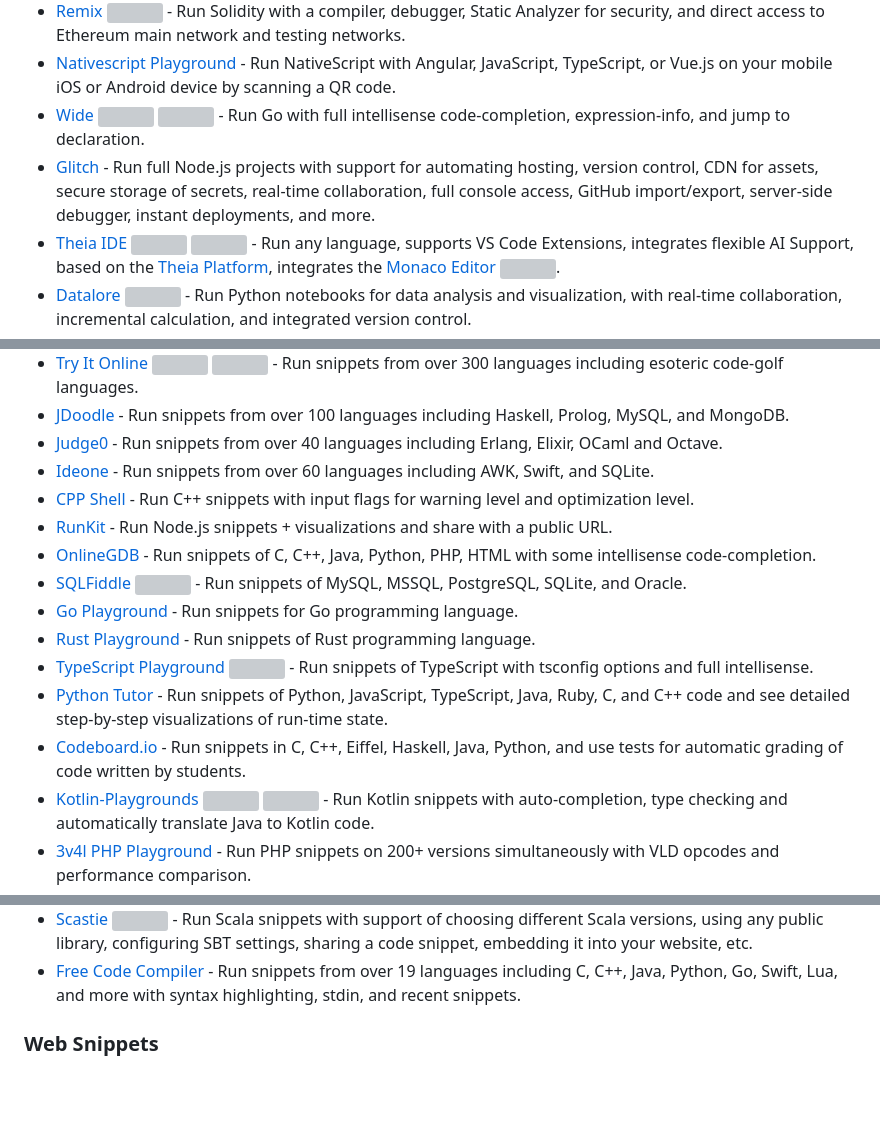
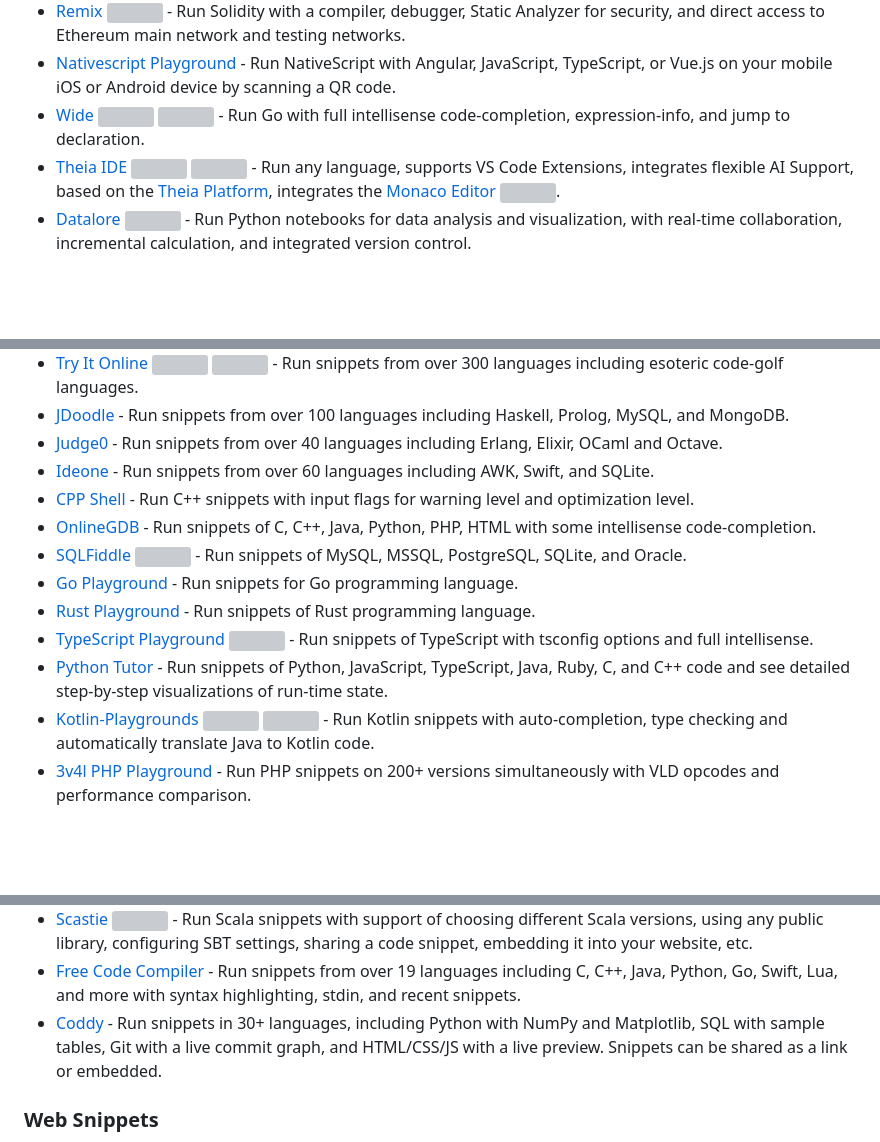
Before and after one commit to styfle/awesome-online-ide, a Markdown page: README.md, 3 parts joined by grey strips. Drawn GitHub-style; blank space fills up the shorter version; grey boxes are pictures that could not be loaded.

Commit message:
Remove six IDEs that shut down, add Coddy

```diff
--- a/README.md
+++ b/README.md
@@ -38,7 +35,6 @@ An ([IDE](https://en.wikipedia.org/wiki/Integrated_development_environment)) is
 - [Remix](http://remix.ethereum.org) [<img title="Open Source" width="16" src="https://cdn.jsdelivr.net/npm/simple-icons@1.2.7/icons/github.svg" />](https://github.com/ethereum/remix) - Run Solidity with a compiler, debugger, Static Analyzer for security, and direct access to Ethereum main network and testing networks.
 - [Nativescript Playground](https://play.nativescript.org) - Run NativeScript with Angular, JavaScript, TypeScript, or Vue.js on your mobile iOS or Android device by scanning a QR code.
 - [Wide](https://wide.b3log.org) [<img title="Open Source" width="16" src="https://cdn.jsdelivr.net/npm/simple-icons@1.2.7/icons/github.svg" />](https://github.com/88250/wide) <img title="Sign Up Required" width="16" src="https://cdn.jsdelivr.net/npm/simple-icons@1.2.7/icons/shopify.svg" /> - Run Go with full intellisense code-completion, expression-info, and jump to declaration.
-- [Glitch](https://glitch.com) - Run full Node.js projects with support for automating hosting, version control, CDN for assets, secure storage of secrets, real-time collaboration, full console access, GitHub import/export, server-side debugger, instant deployments, and more.
 - [Theia IDE](https://theia-ide.org) [<img title="Open Source" width="16" src="https://cdn.jsdelivr.net/npm/simple-icons@1.2.7/icons/github.svg" />](https://github.com/eclipse-theia/theia) [<img title="Self Hosted" width="16" src="https://cdn.jsdelivr.net/npm/simple-icons@1.2.7/icons/docker.svg" />](https://github.com/eclipse-theia/theia-ide?tab=readme-ov-file#docker) - Run any language, supports VS Code Extensions, integrates flexible AI Support, based on the [Theia Platform](https://theia-ide.org/theia-platform/), integrates the [Monaco Editor](https://microsoft.github.io/monaco-editor/) [<img title="Open Source" width="16" src="https://cdn.jsdelivr.net/npm/simple-icons@1.2.7/icons/github.svg" />](https://github.com/Microsoft/monaco-editor).
 - [Datalore](https://datalore.io) <img title="Sign Up Required" width="16" src="https://cdn.jsdelivr.net/npm/simple-icons@1.2.7/icons/shopify.svg" /> - Run Python notebooks for data analysis and visualization, with real-time collaboration, incremental calculation, and integrated version control.
 - [MATLAB Online](https://www.mathworks.com/products/matlab-online.html) <img title="Sign Up Required" width="16" src="https://cdn.jsdelivr.net/npm/simple-icons@1.2.7/icons/shopify.svg" /> - Run MATLAB code, visualize results, share scripts and collaborate on mathematical computing software.
@@ -65,14 +61,12 @@ An ([IDE](https://en.wikipedia.org/wiki/Integrated_development_environment)) is
 - [Judge0](https://ide.judge0.com) - Run snippets from over 40 languages including Erlang, Elixir, OCaml and Octave.
 - [Ideone](https://ideone.com) - Run snippets from over 60 languages including AWK, Swift, and SQLite.
 - [CPP Shell](http://cpp.sh) - Run C++ snippets with input flags for warning level and optimization level.
-- [RunKit](https://runkit.com) - Run Node.js snippets + visualizations and share with a public URL.
 - [OnlineGDB](https://onlinegdb.com) - Run snippets of C, C++, Java, Python, PHP, HTML with some intellisense code-completion.
 - [SQLFiddle](http://sqlfiddle.com) [<img title="Open Source" width="16" src="https://cdn.jsdelivr.net/npm/simple-icons@1.2.7/icons/github.svg" />](https://github.com/zzzprojects/sqlfiddle3) - Run snippets of MySQL, MSSQL, PostgreSQL, SQLite, and Oracle.
 - [Go Playground](https://play.golang.org) - Run snippets for Go programming language.
 - [Rust Playground](https://play.rust-lang.org) - Run snippets of Rust programming language.
 - [TypeScript Playground](https://typescript-play.js.org) [<img title="Open Source" width="16" src="https://cdn.jsdelivr.net/npm/simple-icons@1.2.7/icons/github.svg" />](https://github.com/agentcooper/typescript-play) - Run snippets of TypeScript with tsconfig options and full intellisense.
 - [Python Tutor](http://pythontutor.com) - Run snippets of Python, JavaScript, TypeScript, Java, Ruby, C, and C++ code and see detailed step-by-step visualizations of run-time state.
-- [Codeboard.io](https://codeboard.io) - Run snippets in C, C++, Eiffel, Haskell, Java, Python, and use tests for automatic grading of code written by students.
 - [Kotlin-Playgrounds](https://play.kotlinlang.org) [<img title="Open Source" width="16" src="https://cdn.jsdelivr.net/npm/simple-icons@1.2.7/icons/github.svg" />](https://github.com/JetBrains/kotlin-playground) [<img title="Self Hosted" width="16" src="https://cdn.jsdelivr.net/npm/simple-icons@1.2.7/icons/docker.svg" />](https://github.com/JetBrains/kotlin-playground#installation) - Run Kotlin snippets with auto-completion, type checking and automatically translate Java to Kotlin code.
 - [3v4l PHP Playground](https://3v4l.org) - Run PHP snippets on 200+ versions simultaneously with VLD opcodes and performance comparison.
 - [PasteRack](http://pasterack.org) [<img title="Open Source" width="16" src="https://cdn.jsdelivr.net/npm/simple-icons@1.2.7/icons/github.svg" />](https://github.com/stchang/pasterack) - Run Racket snippets with support for sample and recent snippets.
@@ -80,6 +74,7 @@ An ([IDE](https://en.wikipedia.org/wiki/Integrated_development_environment)) is
 - [.NET Fiddle](https://dotnetfiddle.net) - Run C#, F# and VB.net snippets with NuGet Packages.
 - [Scastie](https://scastie.scala-lang.org) [<img title="Open Source" width="16" src="https://cdn.jsdelivr.net/npm/simple-icons@1.2.7/icons/github.svg" />](https://github.com/scalacenter/scastie) - Run Scala snippets with support of choosing different Scala versions, using any public library, configuring SBT settings, sharing a code snippet, embedding it into your website, etc.
 - [Free Code Compiler](https://www.freecodecompiler.com) - Run snippets from over 19 languages including C, C++, Java, Python, Go, Swift, Lua, and more with syntax highlighting, stdin, and recent snippets.
+- [Coddy](https://coddy.tech/playground) - Run snippets in 30+ languages, including Python with NumPy and Matplotlib, SQL with sample tables, Git with a live commit graph, and HTML/CSS/JS with a live preview. Snippets can be shared as a link or embedded.
 
 ### Web Snippets
 
```
Also changed, not shown: other parts of README.md (+0 -3 lines).
